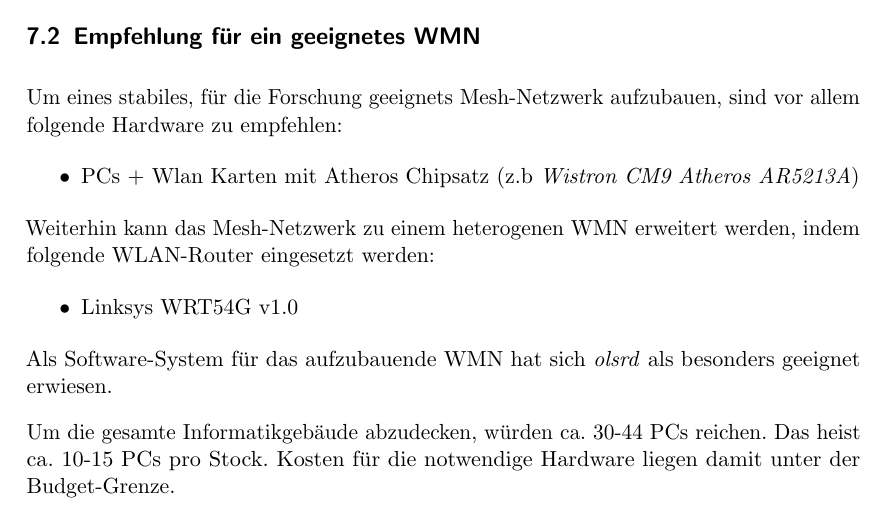
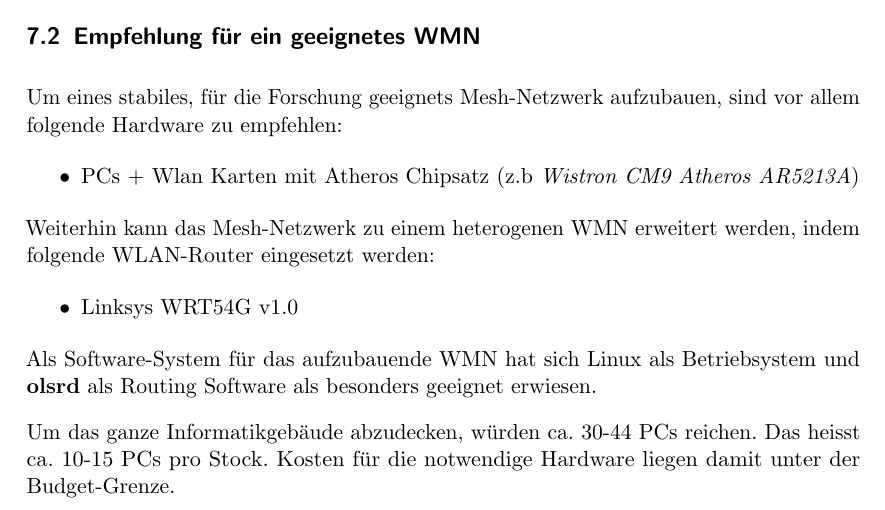
Before and after one commit to BackupTheBerlios/mesh2nexus-svn, a LaTeX document (latex/mesh.tex, which reads latex/Zusammenfassung.tex): part of page 71 of 83, cut so that both start at the same text. The pictures show the PDF file latex/mesh.pdf that the author committed with the source; the source files are stored in an older character set and shown here as Unicode.

Commit message:
ST: angepasst..

```diff
--- a/latex/Zusammenfassung.tex
+++ b/latex/Zusammenfassung.tex
@@ -94,11 +94,11 @@ indem folgende WLAN-Router eingesetzt werden:
 	\item Linksys WRT54G v1.0
 \end{itemize}
 
-Als Software-System f"ur das aufzubauende WMN hat sich \emph{olsrd}
-als besonders geeignet erwiesen.
+Als Software-System f"ur das aufzubauende WMN hat sich Linux als Betriebsystem
+und \textbf{olsrd} als Routing Software als besonders geeignet erwiesen.
 
-Um die gesamte Informatikgeb"aude abzudecken, w"urden ca. 30-44 PCs reichen.
-Das heist ca. 10-15 PCs pro Stock.
+Um das ganze Informatikgeb"aude abzudecken, w"urden ca. 30-44 PCs reichen.
+Das heisst ca. 10-15 PCs pro Stock.
 %(TODO) BILD!
 %Jeder Rechner ist dabei mit zwei Wlan-Karten zu gestaten, um MIMO zu realisieren..
 Kosten f"ur die notwendige Hardware liegen damit unter der Budget-Grenze.
```
Also changed, not shown: latex/mesh.pdf.
